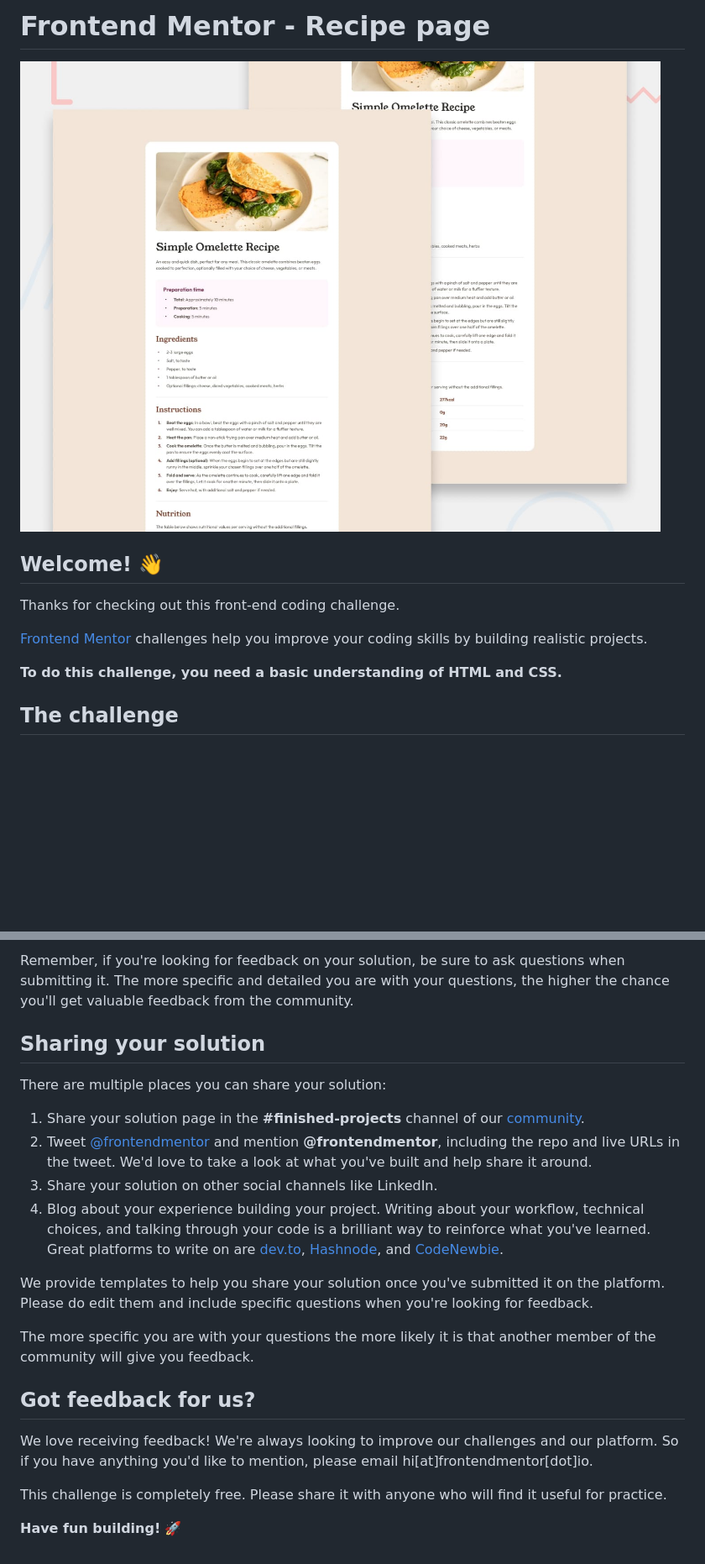
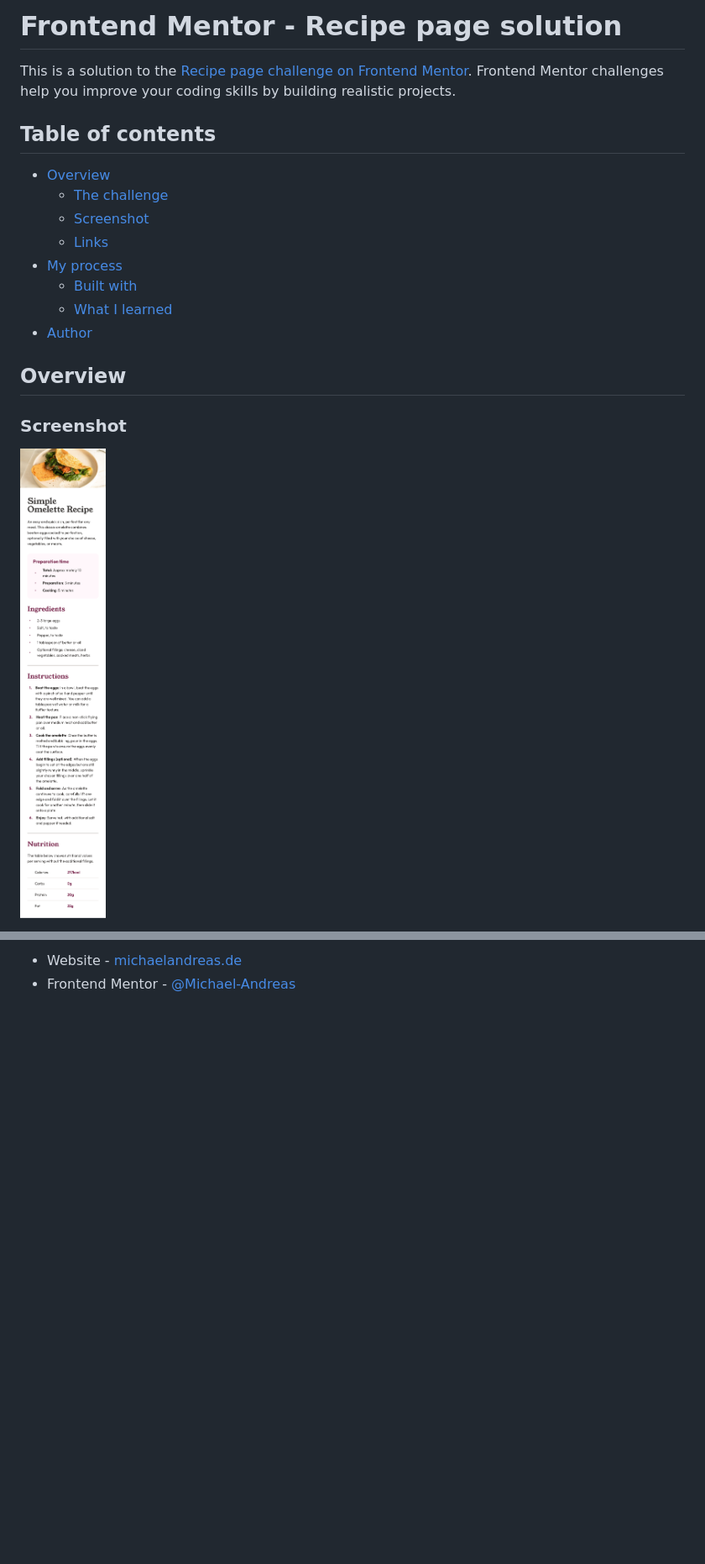
Before and after one commit to Michael-Andreas/recipe-page, a Markdown page: README.md, 2 parts joined by grey strips. Shown: that part at 84% size. Drawn GitHub-style; pictures changed too: assets/images/Screenshot Mobile.png (added); blank space fills up the shorter version.

Commit message:
updated README, added screenshots

```diff
--- a/README.md
+++ b/README.md
@@ -1,14 +1,21 @@
-# Frontend Mentor - Recipe page
+# Frontend Mentor - Recipe page solution
 
-![Design preview for the Recipe page coding challenge](./preview.jpg)
+This is a solution to the [Recipe page challenge on Frontend Mentor](https://www.frontendmentor.io/challenges/recipe-page-KiTsR8QQKm). Frontend Mentor challenges help you improve your coding skills by building realistic projects.
 
-## Welcome! 👋
+## Table of contents
 
-Thanks for checking out this front-end coding challenge.
+- [Overview](#overview)
+  - [The challenge](#the-challenge)
+  - [Screenshot](#screenshot)
+  - [Links](#links)
+- [My process](#my-process)
+  - [Built with](#built-with)
+  - [What I learned](#what-i-learned)
+- [Author](#author)
 
-[Frontend Mentor](https://www.frontendmentor.io) challenges help you improve your coding skills by building realistic projects.
+## Overview
 
-**To do this challenge, you need a basic understanding of HTML and CSS.**
+### Screenshot
 
-## The challenge
+![](./assets/images/Screenshot%20Mobile.png)
 
@@ -68,22 +68,2 @@ Submit your solution on the platform for the rest of the community to see. Follo
-Remember, if you're looking for feedback on your solution, be sure to ask questions when submitting it. The more specific and detailed you are with your questions, the higher the chance you'll get valuable feedback from the community.
-
-## Sharing your solution
-
-There are multiple places you can share your solution:
-
-1. Share your solution page in the **#finished-projects** channel of our [community](https://www.frontendmentor.io/community).
-2. Tweet [@frontendmentor](https://twitter.com/frontendmentor) and mention **@frontendmentor**, including the repo and live URLs in the tweet. We'd love to take a look at what you've built and help share it around.
-3. Share your solution on other social channels like LinkedIn.
-4. Blog about your experience building your project. Writing about your workflow, technical choices, and talking through your code is a brilliant way to reinforce what you've learned. Great platforms to write on are [dev.to](https://dev.to/), [Hashnode](https://hashnode.com/), and [CodeNewbie](https://community.codenewbie.org/).
-
-We provide templates to help you share your solution once you've submitted it on the platform. Please do edit them and include specific questions when you're looking for feedback.
-
-The more specific you are with your questions the more likely it is that another member of the community will give you feedback.
-
-## Got feedback for us?
-
-We love receiving feedback! We're always looking to improve our challenges and our platform. So if you have anything you'd like to mention, please email hi[at]frontendmentor[dot]io.
-
-This challenge is completely free. Please share it with anyone who will find it useful for practice.
-
-**Have fun building!** 🚀
+- Website - [michaelandreas.de](https://michaelandreas.de)
+- Frontend Mentor - [@Michael-Andreas](https://www.frontendmentor.io/profile/Michael-Andreas)
```
Also changed, not shown: other parts of README.md (+34 -41 lines), 3 other files.
